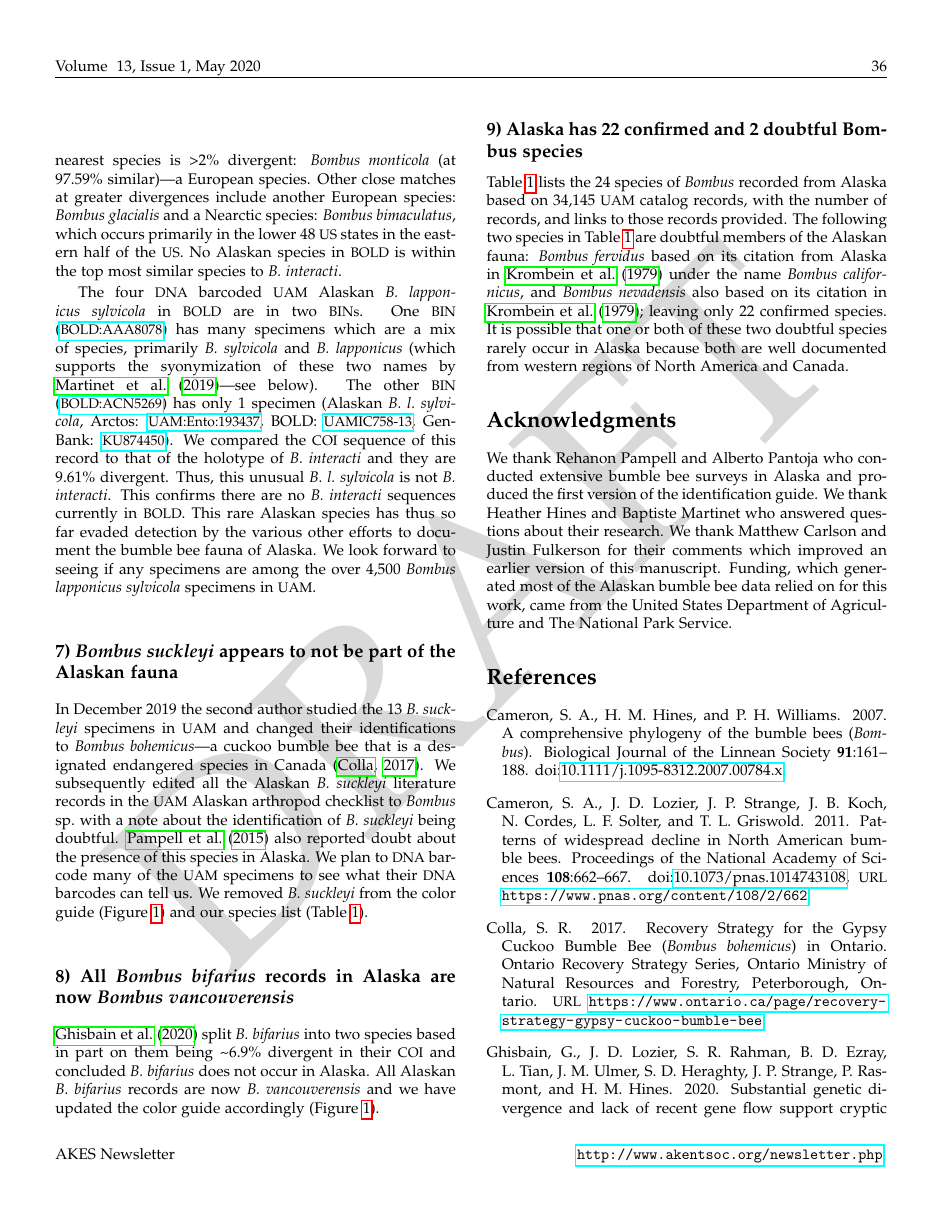
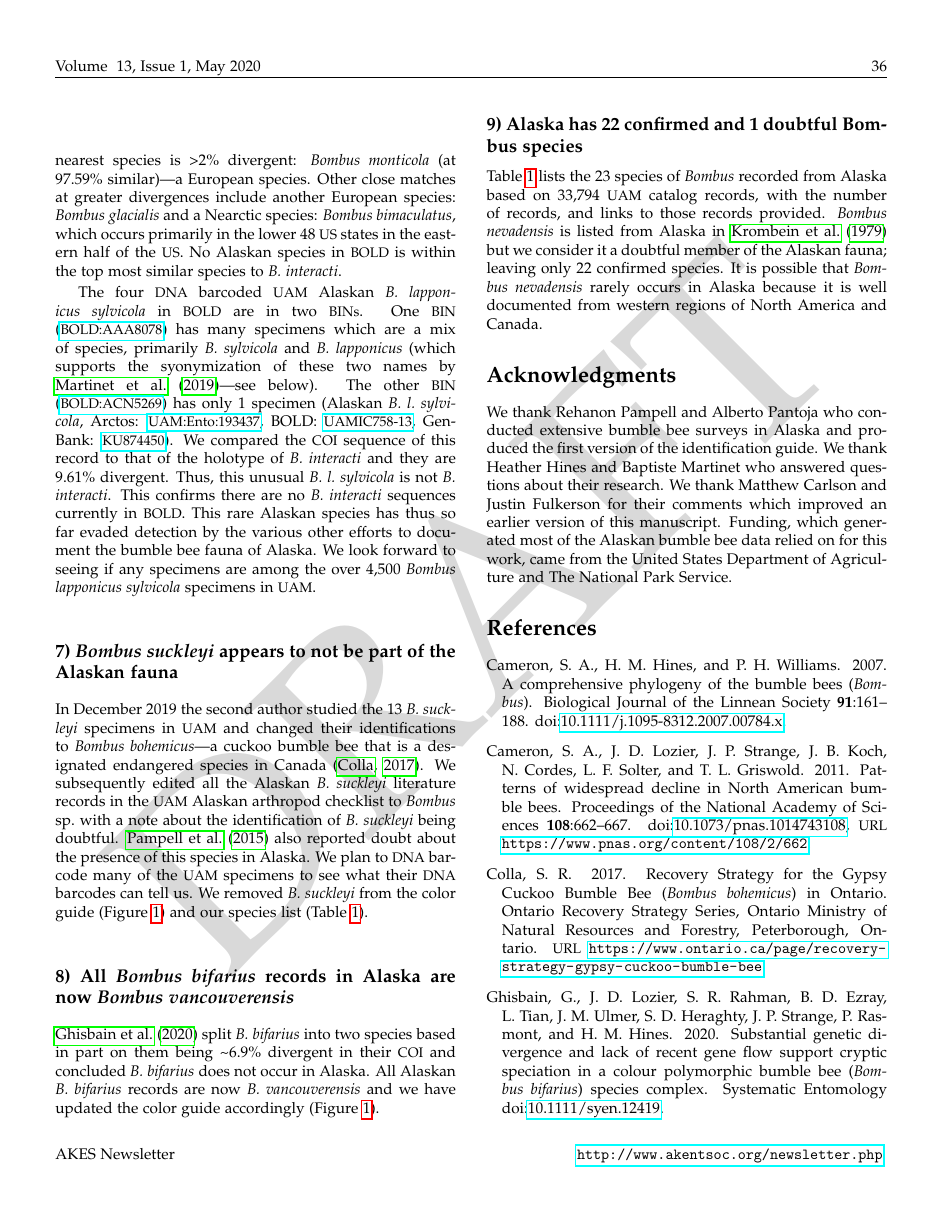
Before and after one commit to Alaska-Entomological-Society/AKES_Newsletter, a LaTeX document (2020/01/AKES_newsletter_2020_01.tex, which reads 2020/01/bumble_bee_update.tex): page 36 of 38. Compiled offline with pdfLaTeX.

Commit message:
Update bumble_bee_update.tex
removed one species & updated text

```diff
--- a/2020/01/bumble_bee_update.tex
+++ b/2020/01/bumble_bee_update.tex
@@ -130,9 +130,9 @@ In December 2019 the second author studied the 13 \textit{B.\ suckleyi} specimen
 
 \citet{Ghisbainetal2020} split \textit{B.\ bifarius} into two species based in part on them being \textasciitilde{}6.9\% divergent in their \acr{COI} and concluded \textit{B.\ bifarius} does not occur in Alaska. All Alaskan \textit{B.\ bifarius} records are now \textit{B.\ vancouverensis} and we have updated the color guide accordingly (Figure \ref{color_guide}).
 
-\subsection{9) Alaska has 22 confirmed and 2 doubtful Bombus species}
+\subsection{9) Alaska has 22 confirmed and 1 doubtful Bombus species}
 
-Table \ref{Bombustable} lists the 24 species of \textit{Bombus} recorded from Alaska based on 34,145 \acr{UAM} catalog records, with the number of records, and links to those records provided. The following two species in Table \ref{Bombustable} are doubtful members of the Alaskan fauna: \textit{Bombus fervidus} based on its citation from Alaska in \citet{Krombeinetal1979} under the name \textit{Bombus californicus}, and \textit{Bombus nevadensis} also based on its citation in \citet{Krombeinetal1979}; leaving only 22 confirmed species.  It is possible that one or both of these two doubtful species rarely occur in Alaska because both are well documented from western regions of North America and Canada.
+Table \ref{Bombustable} lists the 23 species of \textit{Bombus} recorded from Alaska based on 33,794 \acr{UAM} catalog records, with the number of records, and links to those records provided. \textit{Bombus nevadensis} is listed from Alaska in \citet{Krombeinetal1979} but we consider it a doubtful member of the Alaskan fauna; leaving only 22 confirmed species. It is possible that \textit{Bombus nevadensis} rarely occurs in Alaska because it is well documented from western regions of North America and Canada.
 
 \section{Acknowledgments}
 
```
Also changed, not shown: 2020/01/bumble_bee_update.tex (2 more changed lines).
